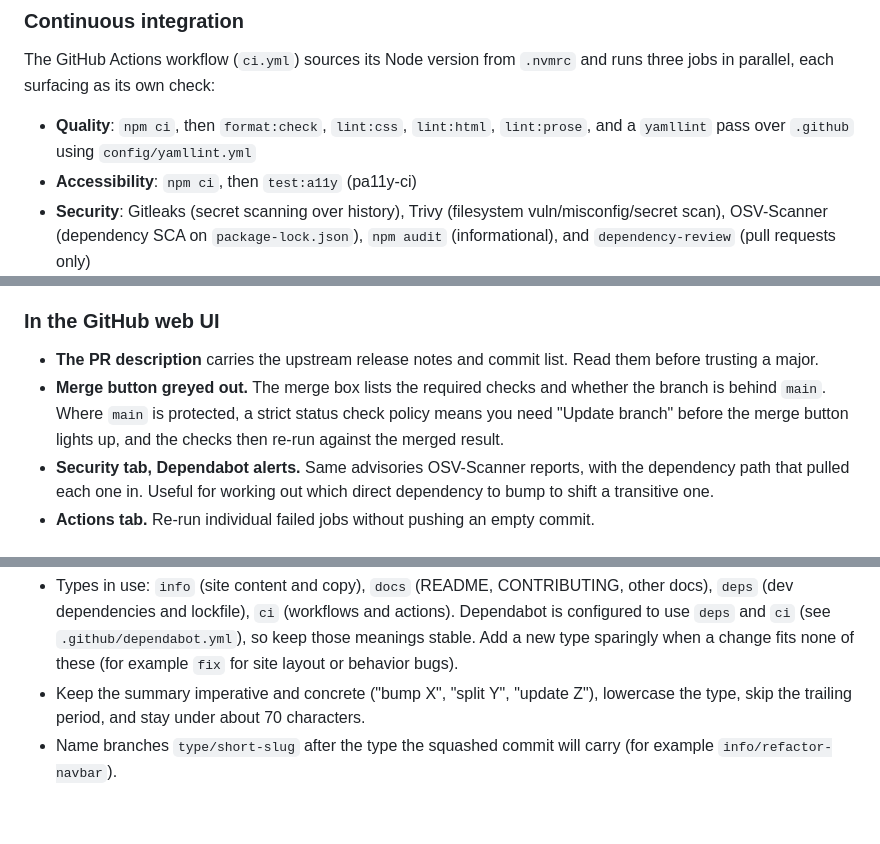
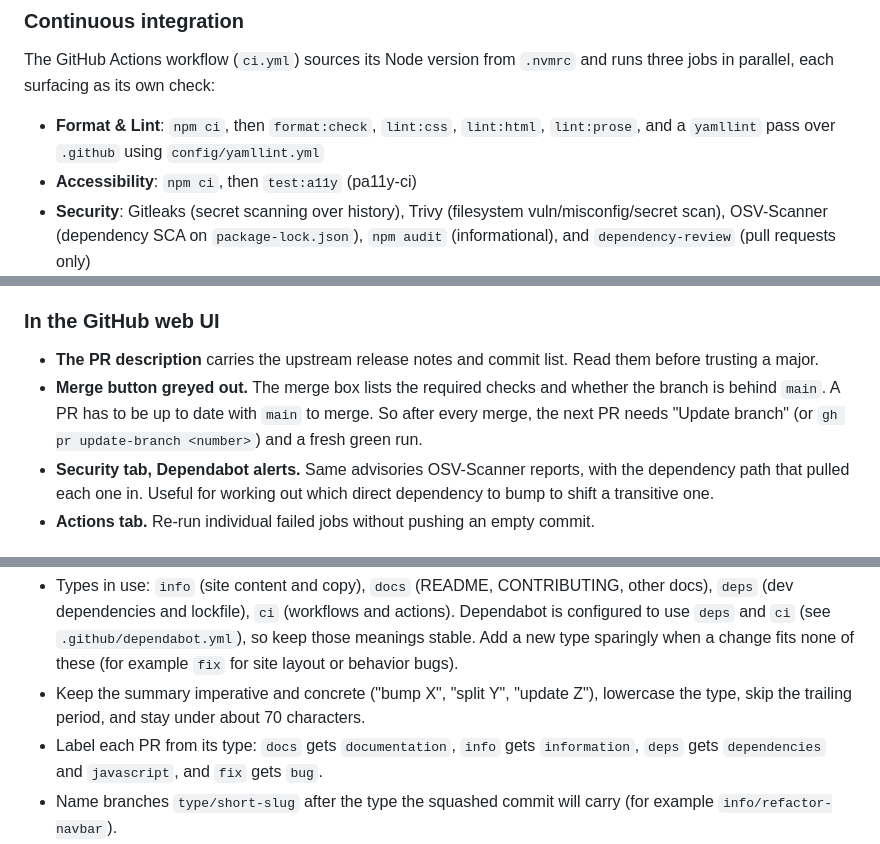
Before and after one commit to midcoastsolidarity/mcs-main-website, a Markdown page: CONTRIBUTING.md, 3 parts joined by grey strips. Drawn GitHub-style; blank space fills up the shorter version.

Commit message:
docs: fix the check name, and add the up-to-date rule and labels

```diff
--- a/CONTRIBUTING.md
+++ b/CONTRIBUTING.md
@@ -70,7 +70,7 @@ Prettier and Markuplint disagree about where a closing tag goes. Prettier writes
 
 The GitHub Actions workflow (`ci.yml`) sources its Node version from `.nvmrc` and runs three jobs in parallel, each surfacing as its own check:
 
-- **Quality**: `npm ci`, then `format:check`, `lint:css`, `lint:html`, `lint:prose`, and a `yamllint` pass over `.github` using `config/yamllint.yml`
+- **Format & Lint**: `npm ci`, then `format:check`, `lint:css`, `lint:html`, `lint:prose`, and a `yamllint` pass over `.github` using `config/yamllint.yml`
 - **Accessibility**: `npm ci`, then `test:a11y` (pa11y-ci)
 - **Security**: Gitleaks (secret scanning over history), Trivy (filesystem vuln/misconfig/secret scan), OSV-Scanner (dependency SCA on `package-lock.json`), `npm audit` (informational), and `dependency-review` (pull requests only)
 
@@ -262,7 +262,7 @@ Comment these on a Dependabot PR:
 ### In the GitHub web UI
 
 - **The PR description** carries the upstream release notes and commit list. Read them before trusting a major.
-- **Merge button greyed out.** The merge box lists the required checks and whether the branch is behind `main`. Where `main` is protected, a strict status check policy means you need "Update branch" before the merge button lights up, and the checks then re-run against the merged result.
+- **Merge button greyed out.** The merge box lists the required checks and whether the branch is behind `main`. A PR has to be up to date with `main` to merge. So after every merge, the next PR needs "Update branch" (or `gh pr update-branch <number>`) and a fresh green run.
 - **Security tab, Dependabot alerts.** Same advisories OSV-Scanner reports, with the dependency path that pulled each one in. Useful for working out which direct dependency to bump to shift a transitive one.
 - **Actions tab.** Re-run individual failed jobs without pushing an empty commit.
 
@@ -292,6 +292,7 @@ ci: bump actions/checkout from 6.0.3 to 7.0.0
 
 - Types in use: `info` (site content and copy), `docs` (README, CONTRIBUTING, other docs), `deps` (dev dependencies and lockfile), `ci` (workflows and actions). Dependabot is configured to use `deps` and `ci` (see `.github/dependabot.yml`), so keep those meanings stable. Add a new type sparingly when a change fits none of these (for example `fix` for site layout or behavior bugs).
 - Keep the summary imperative and concrete ("bump X", "split Y", "update Z"), lowercase the type, skip the trailing period, and stay under about 70 characters.
+- Label each PR from its type: `docs` gets `documentation`, `info` gets `information`, `deps` gets `dependencies` and `javascript`, and `fix` gets `bug`.
 - Name branches `type/short-slug` after the type the squashed commit will carry (for example `info/refactor-navbar`).
 - PRs are squash-merged, so the PR title becomes the commit subject on `main` (GitHub appends the `(#N)` reference). Write PR titles in the same `type: summary` form.
 
```
